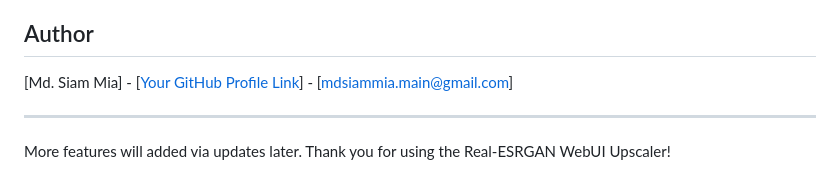
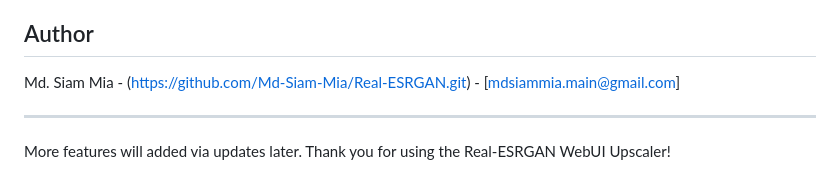
Before and after one commit to Md-Siam-Mia-Code/Real-ESRGAN, a Markdown page: README.md, the part around the change. Drawn GitHub-style.

```diff
--- a/README.md
+++ b/README.md
@@ -144,7 +144,7 @@ The main executables are provided by a open source project named Real-ESRGAN by
 
 ## Author
 
-[Md. Siam Mia] - [[Your GitHub Profile Link](https://github.com/Md-Siam-Mia/Real-ESRGAN.git)] - [mdsiammia.main@gmail.com]
+Md. Siam Mia - (https://github.com/Md-Siam-Mia/Real-ESRGAN.git) - [mdsiammia.main@gmail.com]
 
 ---
 
```
